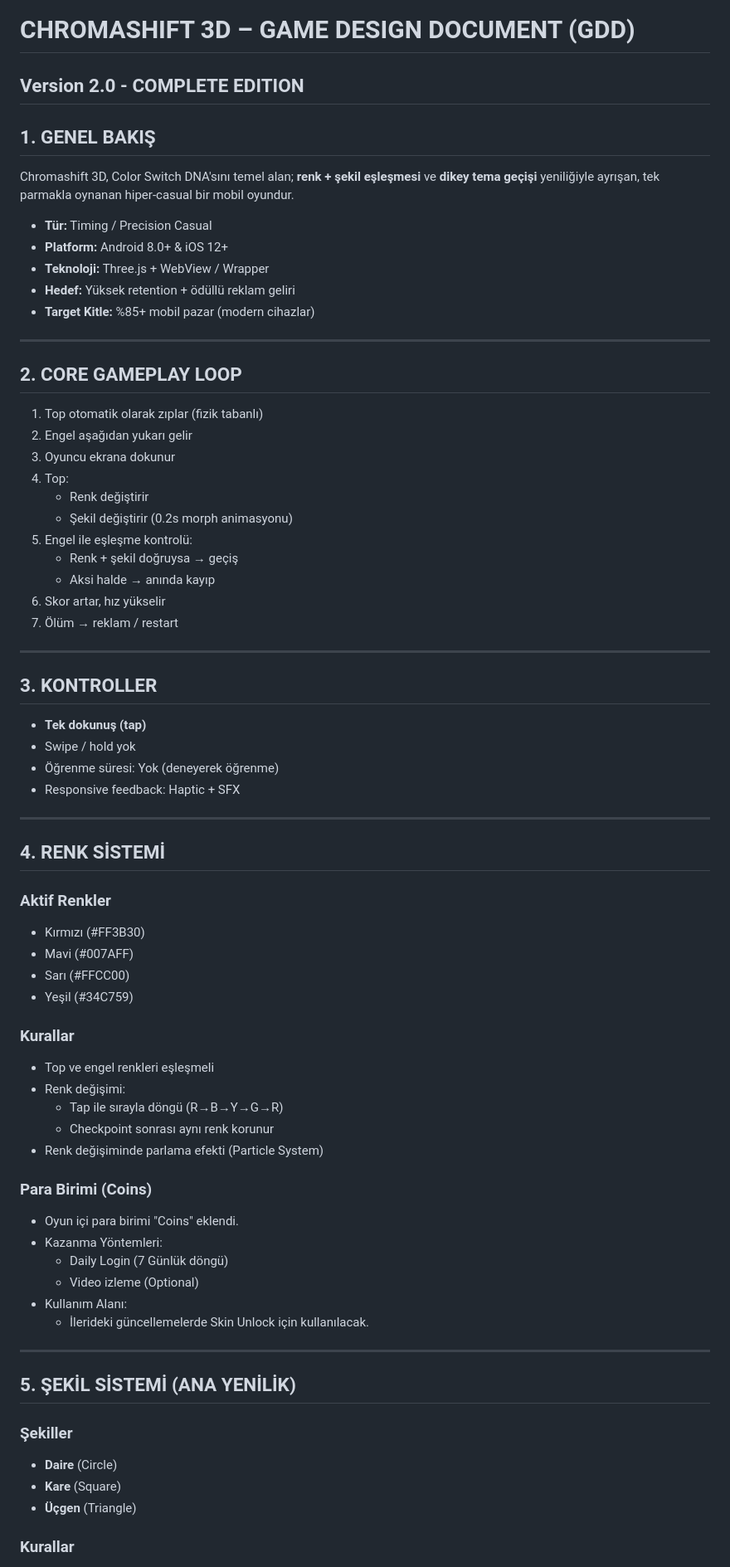
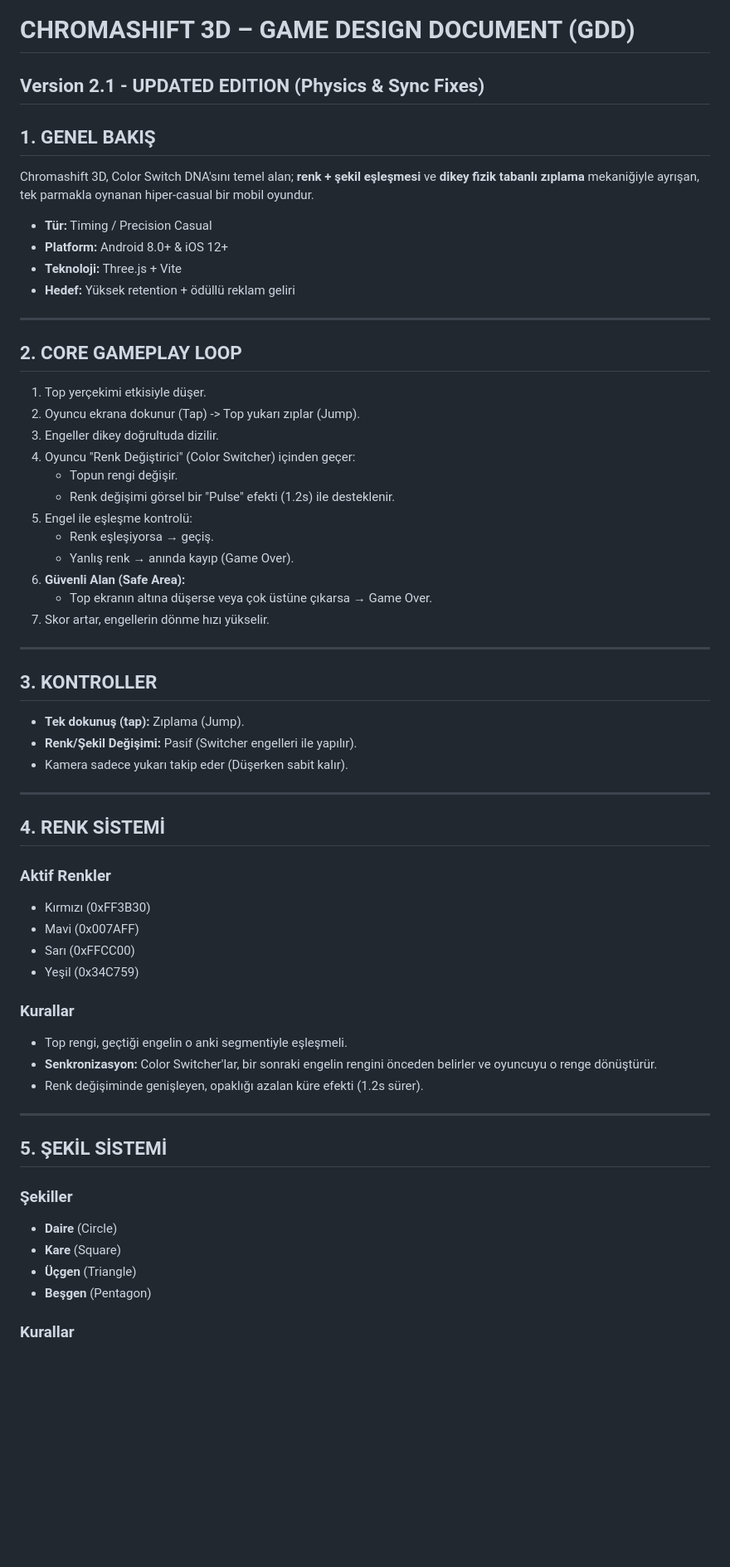
Before and after one commit to hidayetevin/app.Chromashift3D, a Markdown page: Docs/Chromashift_3D_GDD.md, the part around one of its changes. Shown at 83% size. Drawn GitHub-style; blank space fills up the shorter version.

Commit message:
docs: Add Chromashift 3D Game Design Document (GDD) v2.1, detailing core gameplay, physics, and monetization.

```diff
--- a/Docs/Chromashift_3D_GDD.md
+++ b/Docs/Chromashift_3D_GDD.md
@@ -1,68 +1,58 @@
 # CHROMASHIFT 3D – GAME DESIGN DOCUMENT (GDD)
-## Version 2.0 - COMPLETE EDITION
+## Version 2.1 - UPDATED EDITION (Physics & Sync Fixes)
 
 ## 1. GENEL BAKIŞ
-Chromashift 3D, Color Switch DNA'sını temel alan; **renk + şekil eşleşmesi** ve **dikey tema geçişi** yeniliğiyle ayrışan, tek parmakla oynanan hiper-casual bir mobil oyundur.
+Chromashift 3D, Color Switch DNA'sını temel alan; **renk + şekil eşleşmesi** ve **dikey fizik tabanlı zıplama** mekaniğiyle ayrışan, tek parmakla oynanan hiper-casual bir mobil oyundur.
 
 - **Tür:** Timing / Precision Casual
 - **Platform:** Android 8.0+ & iOS 12+
-- **Teknoloji:** Three.js + WebView / Wrapper
+- **Teknoloji:** Three.js + Vite
 - **Hedef:** Yüksek retention + ödüllü reklam geliri
-- **Target Kitle:** %85+ mobil pazar (modern cihazlar)
 
 ---
 
 ## 2. CORE GAMEPLAY LOOP
-1. Top otomatik olarak zıplar (fizik tabanlı)
-2. Engel aşağıdan yukarı gelir
-3. Oyuncu ekrana dokunur
-4. Top:
-   - Renk değiştirir
-   - Şekil değiştirir (0.2s morph animasyonu)
+1. Top yerçekimi etkisiyle düşer.
+2. Oyuncu ekrana dokunur (Tap) -> Top yukarı zıplar (Jump).
+3. Engeller dikey doğrultuda dizilir.
+4. Oyuncu "Renk Değiştirici" (Color Switcher) içinden geçer:
+   - Topun rengi değişir.
+   - Renk değişimi görsel bir "Pulse" efekti (1.2s) ile desteklenir.
 5. Engel ile eşleşme kontrolü:
-   - Renk + şekil doğruysa → geçiş
-   - Aksi halde → anında kayıp
-6. Skor artar, hız yükselir
-7. Ölüm → reklam / restart
+   - Renk eşleşiyorsa → geçiş.
+   - Yanlış renk → anında kayıp (Game Over).
+6. **Güvenli Alan (Safe Area):**
+   - Top ekranın altına düşerse veya çok üstüne çıkarsa → Game Over.
+7. Skor artar, engellerin dönme hızı yükselir.
 
 ---
 
 ## 3. KONTROLLER
-- **Tek dokunuş (tap)**
-- Swipe / hold yok
-- Öğrenme süresi: Yok (deneyerek öğrenme)
-- Responsive feedback: Haptic + SFX
+- **Tek dokunuş (tap):** Zıplama (Jump).
+- **Renk/Şekil Değişimi:** Pasif (Switcher engelleri ile yapılır).
+- Kamera sadece yukarı takip eder (Düşerken sabit kalır).
 
 ---
 
 ## 4. RENK SİSTEMİ
 ### Aktif Renkler
-- Kırmızı (#FF3B30)
-- Mavi (#007AFF)
-- Sarı (#FFCC00)
-- Yeşil (#34C759)
+- Kırmızı (0xFF3B30)
+- Mavi (0x007AFF)
+- Sarı (0xFFCC00)
+- Yeşil (0x34C759)
 
 ### Kurallar
-- Top ve engel renkleri eşleşmeli
-- Renk değişimi:
-  - Tap ile sırayla döngü (R→B→Y→G→R)
-  - Checkpoint sonrası aynı renk korunur
-- Renk değişiminde parlama efekti (Particle System)
-
-### Para Birimi (Coins)
-- Oyun içi para birimi "Coins" eklendi.
-- Kazanma Yöntemleri:
-  - Daily Login (7 Günlük döngü)
-  - Video izleme (Optional)
-- Kullanım Alanı:
-  - İlerideki güncellemelerde Skin Unlock için kullanılacak.
+- Top rengi, geçtiği engelin o anki segmentiyle eşleşmeli.
+- **Senkronizasyon:** Color Switcher'lar, bir sonraki engelin rengini önceden belirler ve oyuncuyu o renge dönüştürür.
+- Renk değişiminde genişleyen, opaklığı azalan küre efekti (1.2s sürer).
 
 ---
 
-## 5. ŞEKİL SİSTEMİ (ANA YENİLİK)
+## 5. ŞEKİL SİSTEMİ
 ### Şekiller
 - **Daire** (Circle)
 - **Kare** (Square)
 - **Üçgen** (Triangle)
+- **Beşgen** (Pentagon)
 
 ### Kurallar
```
Also changed, not shown: other parts of Docs/Chromashift_3D_GDD.md (+20 -62 lines).
